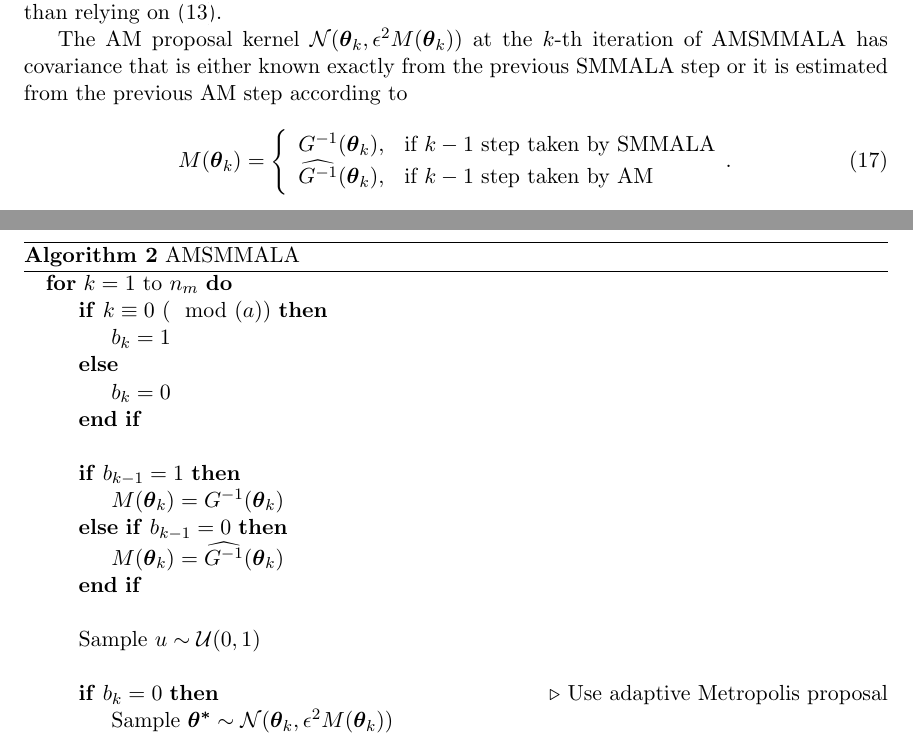
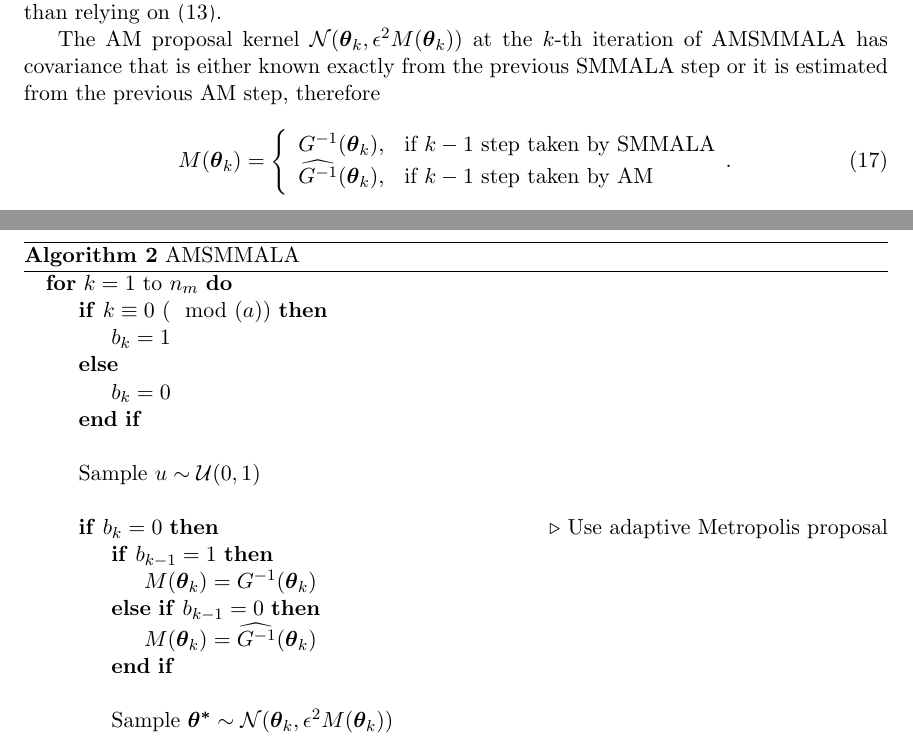
Before and after one commit to eford/pap_for__man, a LaTeX paper (papamarkou2016.tex): two parts of pages 11 and 12 of 28, joined at a grey line, cut so that both start at the same text. Compiled offline with pdfLaTeX.

Commit message:
Aesthetic change in block of algorithm 2

```diff
--- a/papamarkou2016.tex
+++ b/papamarkou2016.tex
@@ -655,7 +655,7 @@ relying on \eqref{am_cov}.
 
 The AM proposal kernel $\mathcal{N}(\boldsymbol{\theta}_{k}, \epsilon^2M(\boldsymbol{\theta}_{k}))$ at the
 $k$-th iteration of AMSMMALA has covariance that is either known exactly from the previous
-SMMALA step or it is estimated from the previous AM step according to
+SMMALA step or it is estimated from the previous AM step, therefore
 \begin{equation}
 M(\boldsymbol{\theta}_{k})=
 \left\{
@@ -684,15 +684,15 @@ proposal of Algorithm \ref{amsmmala} is calculated using the recursive formula \
 		\State $b_k = 0$
 		\EndIf\\
 
+		\State Sample $u\sim\mathcal{U}(0, 1)$\\
+
+		\If {$b_k = 0$} \Comment{Use adaptive Metropolis proposal}
 		\If {$b_{k-1}=1$}
 		\State $M(\boldsymbol{\theta}_k)=G^{-1}(\boldsymbol{\theta}_k)$
 		\ElsIf {$b_{k-1}=0$}
 		\State $M(\boldsymbol{\theta}_k)=\widehat{G^{-1}}(\boldsymbol{\theta}_{k})$
 		\EndIf\\
 
-		\State Sample $u\sim\mathcal{U}(0, 1)$\\
-
-		\If {$b_k = 0$} \Comment{Use adaptive Metropolis proposal}
 		\State Sample
 		$\boldsymbol{\theta^{*}}
 		\sim\mathcal{N}(\boldsymbol{\theta}_k,
```
